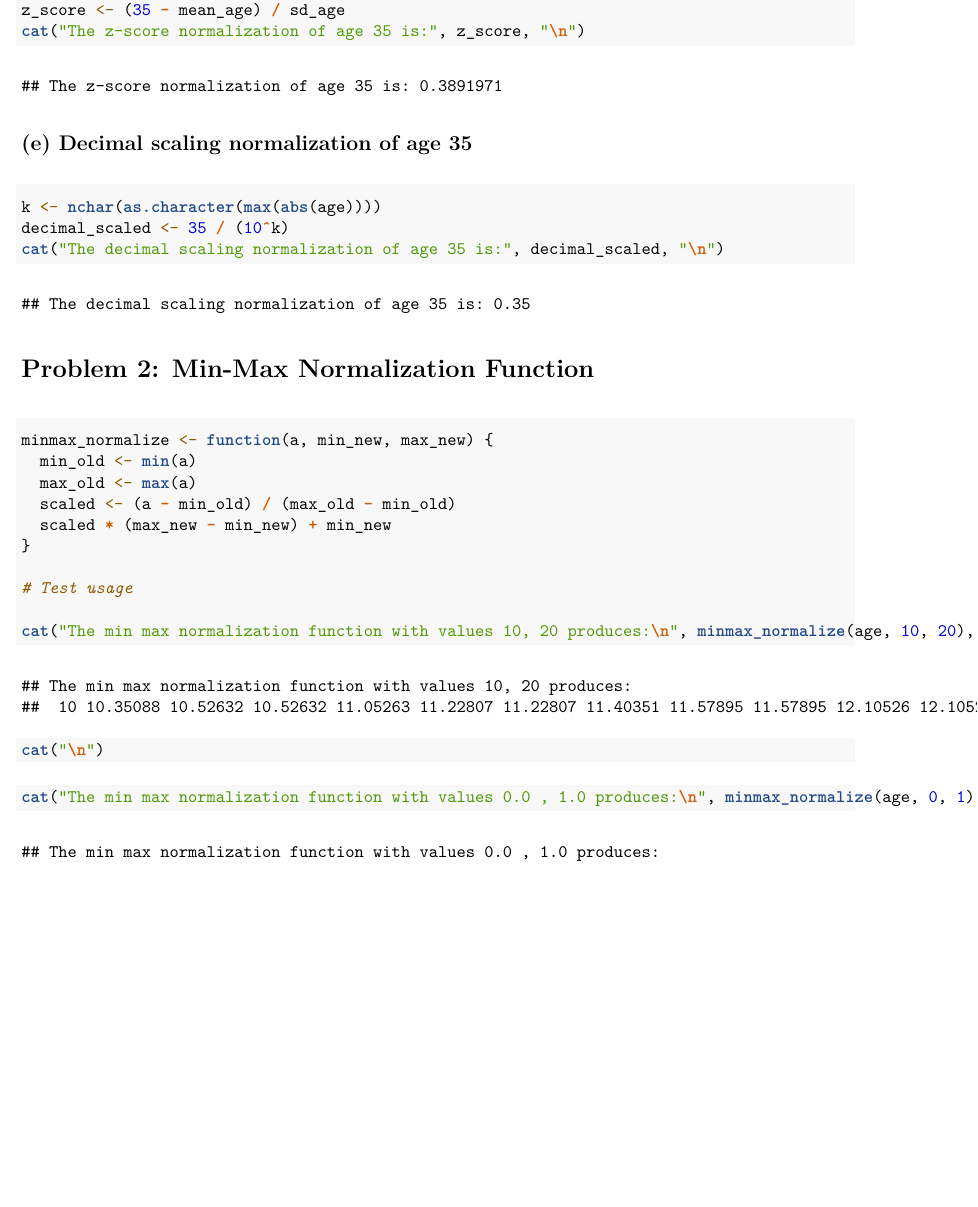
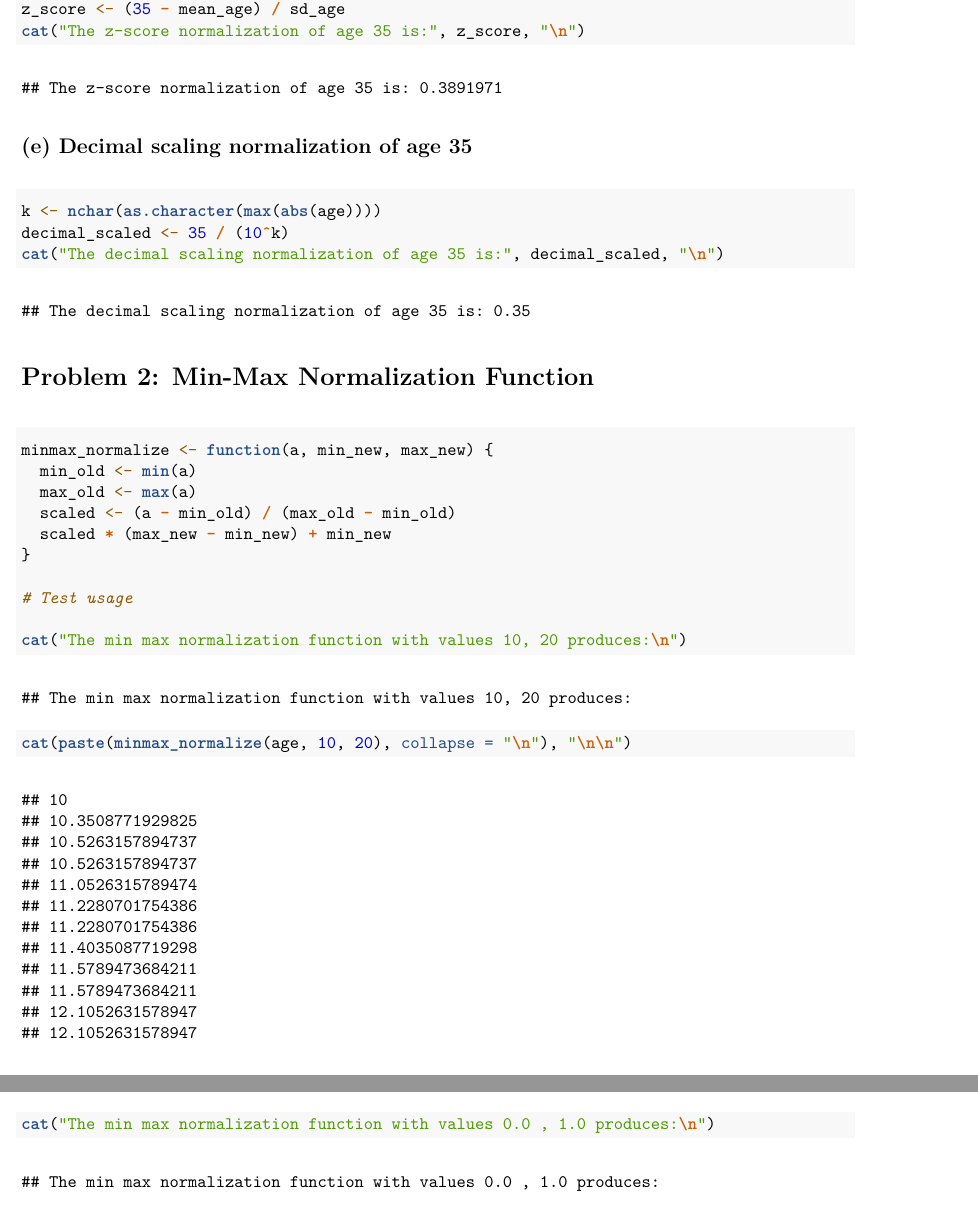
Before and after one commit to cambentz/CSC487-HW3, an R Markdown document (W25_HW3.Rmd): part of page 3 of 5 before the commit and two parts of pages 3 and 4 of 6 after it, the two joined at a grey line, cut so that both start at the same text, the shorter picture padded with empty space. The pictures show the output file W25_HW3.pdf that the author committed with the source.

Commit message:
fix text overflow with wrapping

```diff
--- a/W25_HW3.Rmd
+++ b/W25_HW3.Rmd
@@ -91,6 +93,6 @@ minmax_normalize <- function(a, min_new, max_new) {
 
 # Test usage
 
-cat("The min max normalization function with values 10, 20 produces:\n", minmax_normalize(age, 10, 20), "\n")
-cat("\n")
-cat("The min max normalization function with values 0.0 , 1.0 produces:\n", minmax_normalize(age, 0, 1), "\n")
+cat("The min max normalization function with values 10, 20 produces:\n")
+cat(paste(minmax_normalize(age, 10, 20), collapse = "\n"), "\n\n")
+cat("The min max normalization function with values 0.0 , 1.0 produces:\n")
```
Also changed, not shown: W25_HW3.pdf, W25_HW3.Rmd (21 more changed lines).
